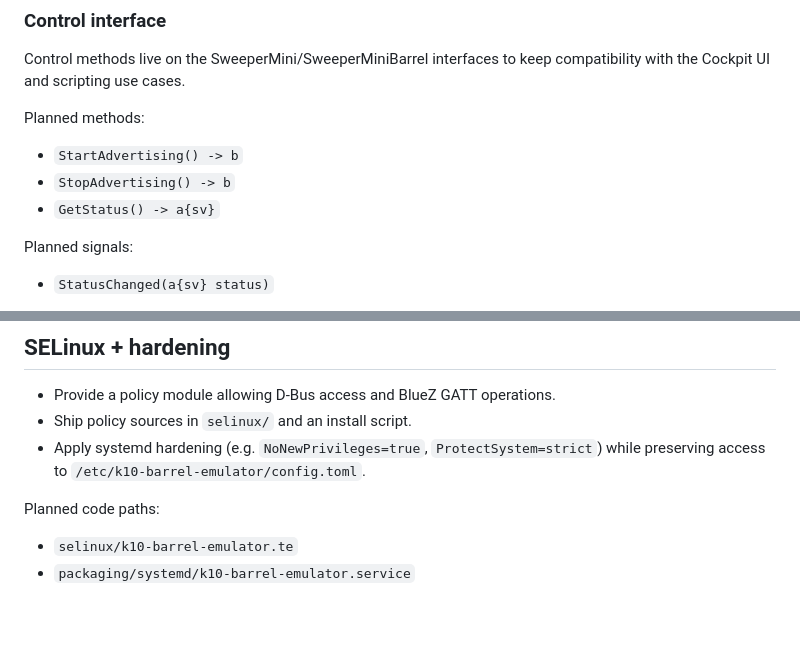
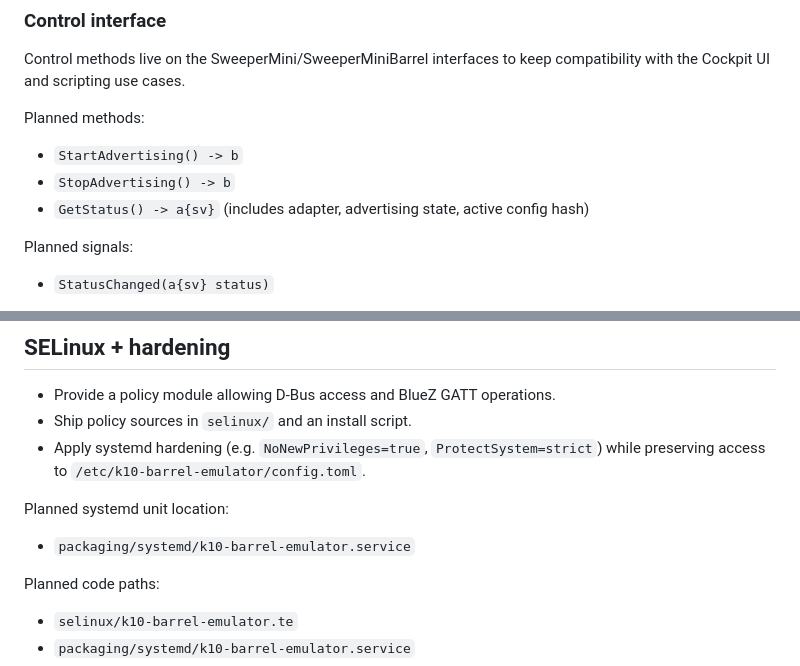
Before and after one commit to d3vi1/Switchbot-K10-Barrel-Emulator, a Markdown page: docs/ARCHITECTURE.md, 2 parts joined by grey strips. Drawn GitHub-style; blank space fills up the shorter version.

```diff
--- a/docs/ARCHITECTURE.md
+++ b/docs/ARCHITECTURE.md
@@ -112,7 +137,7 @@ Planned methods:
 
 - `StartAdvertising() -> b`
 - `StopAdvertising() -> b`
-- `GetStatus() -> a{sv}`
+- `GetStatus() -> a{sv}` (includes adapter, advertising state, active config hash)
 
 Planned signals:
 
@@ -158,6 +187,10 @@ Planned code paths:
 - Apply systemd hardening (e.g. `NoNewPrivileges=true`, `ProtectSystem=strict`)
   while preserving access to `/etc/k10-barrel-emulator/config.toml`.
 
+Planned systemd unit location:
+
+- `packaging/systemd/k10-barrel-emulator.service`
+
 Planned code paths:
 
 - `selinux/k10-barrel-emulator.te`
```
Also changed, not shown: other parts of docs/ARCHITECTURE.md (+32 -3 lines).
